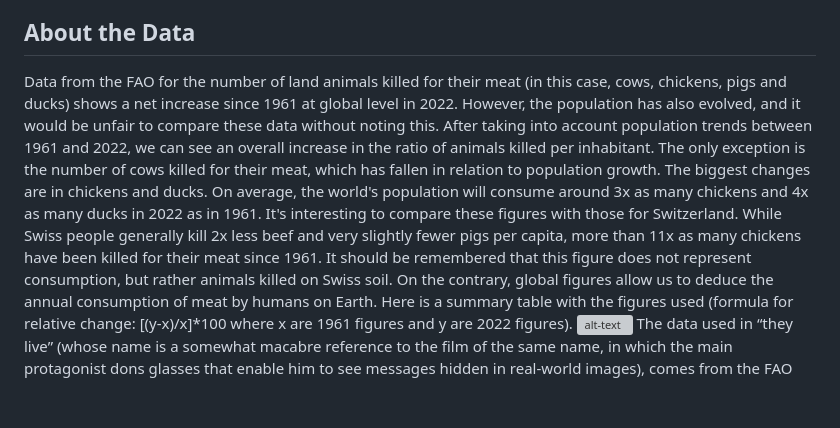
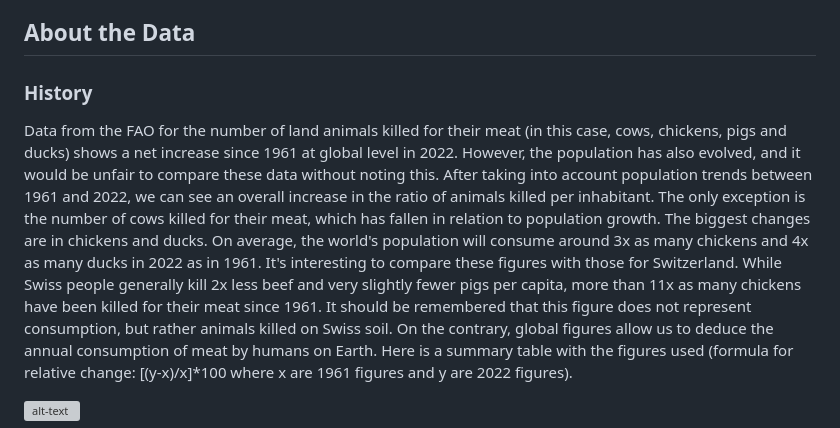
Before and after one commit to ColinLug/they-live, a Markdown page: README.md, the part around one of its changes. Rendered like a GitHub page; blank space fills up the shorter version; grey boxes are pictures that could not be loaded.

```diff
--- a/README.md
+++ b/README.md
@@ -5,5 +5,7 @@ To explore this scene, you can download all the files on the repository. Then yo
 ![alt-text](https://github.com/ColinLug/horror-scene/blob/main/gif_horror_scene.gif)
 (Note : some difficulties with the screen's streaming have added some lag to the gif, the experience should be more fluid. Also some changes have been made of the final project)
 ## About the Data
+### History
 Data from the FAO for the number of land animals killed for their meat (in this case, cows, chickens, pigs and ducks) shows a net increase since 1961 at global level in 2022. However, the population has also evolved, and it would be unfair to compare these data without noting this. After taking into account population trends between 1961 and 2022, we can see an overall increase in the ratio of animals killed per inhabitant. The only exception is the number of cows killed for their meat, which has fallen in relation to population growth. The biggest changes are in chickens and ducks. On average, the world's population will consume around 3x as many chickens and 4x as many ducks in 2022 as in 1961. It's interesting to compare these figures with those for Switzerland. While Swiss people generally kill 2x less beef and very slightly fewer pigs per capita, more than 11x as many chickens have been killed for their meat since 1961. It should be remembered that this figure does not represent consumption, but rather animals killed on Swiss soil. On the contrary, global figures allow us to deduce the annual consumption of meat by humans on Earth. Here is a summary table with the figures used (formula for relative change: [(y-x)/x]*100 where x are 1961 figures and y are 2022 figures).
+
 ![alt-text](https://github.com/ColinLug/horror-scene/blob/main/data_table_they_live.png)
```
Also changed, not shown: other parts of README.md (+4 -0 lines).
